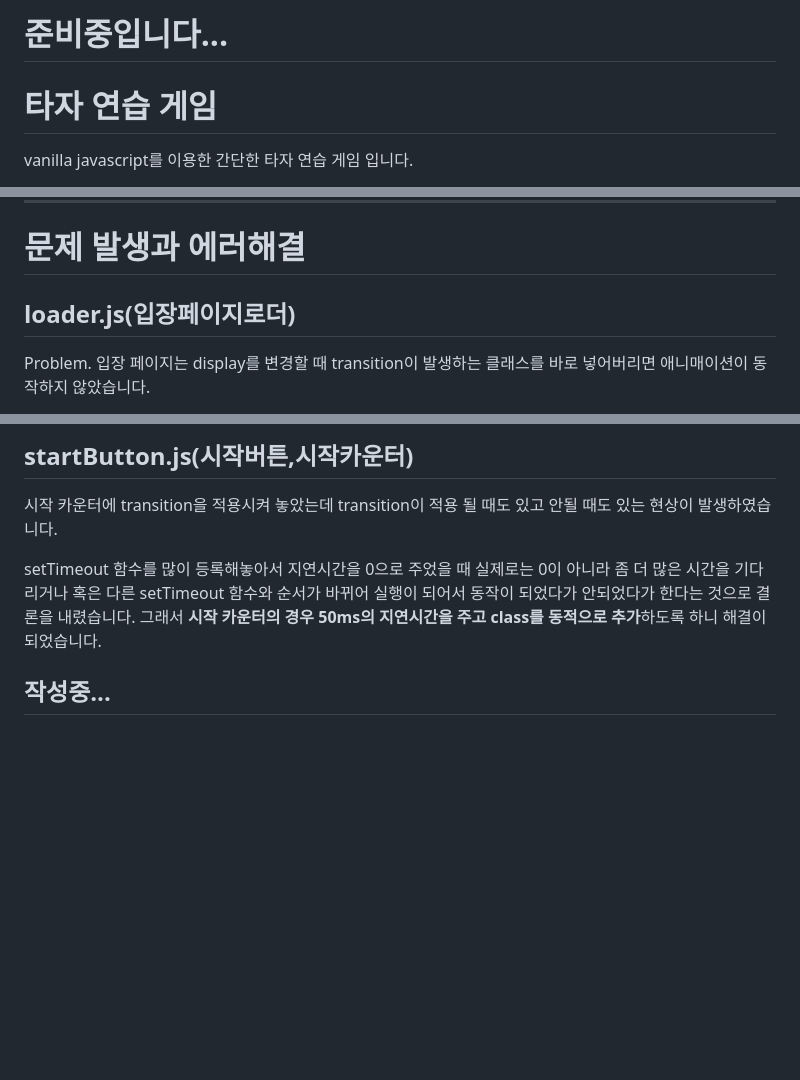
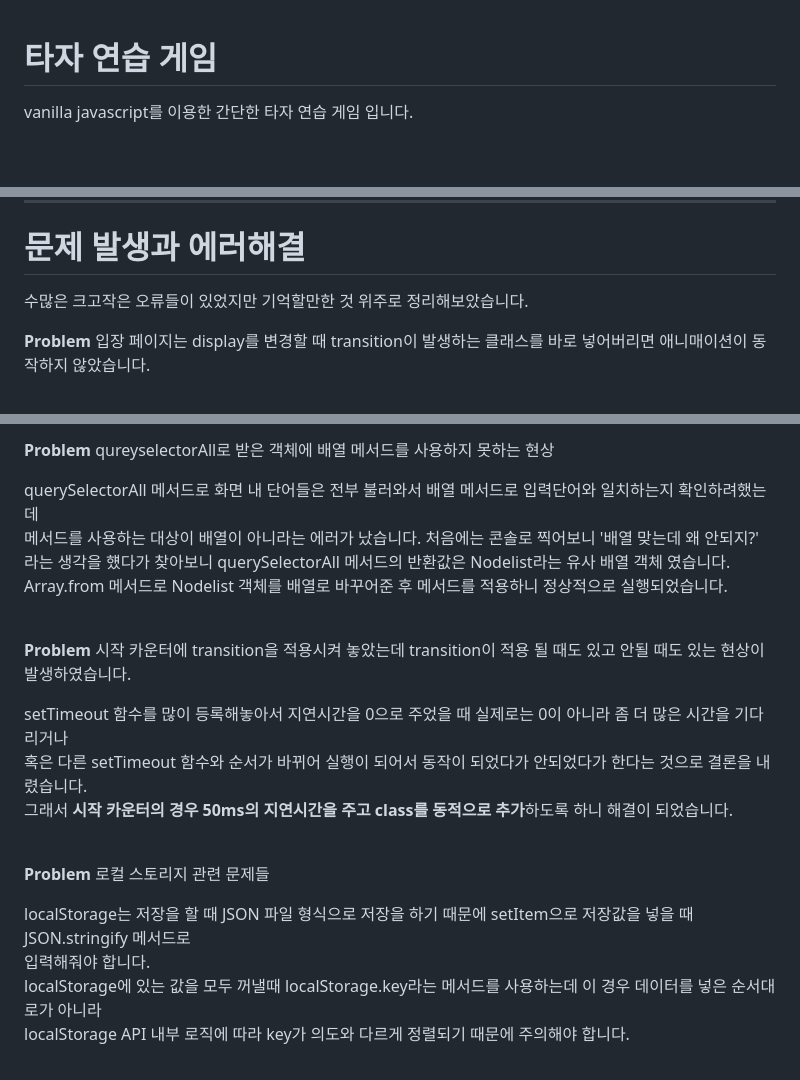
Before and after one commit to kimsh322/type-practice, a Markdown page: ReadMe.md, 3 parts joined by grey strips. Rendered like a GitHub page; blank space fills up the shorter version.

Commit message:
docs ReadMe 수정
ReadMe 수정, 문제 발생과 에러해결 부분 완성

```diff
--- a/ReadMe.md
+++ b/ReadMe.md
@@ -1,5 +1,3 @@
-# 준비중입니다...
-
 # 타자 연습 게임
 
 vanilla javascript를 이용한 간단한 타자 연습 게임 입니다.
@@ -86,7 +82,7 @@ Game over시 유저이름과 점수가 로컬스토리지에 저장되고 다시
 
 # 문제 발생과 에러해결
 
-## loader.js(입장페이지로더)
+수많은 크고작은 오류들이 있었지만 기억할만한 것 위주로 정리해보았습니다.
 
-Problem. 입장 페이지는 display를 변경할 때 transition이 발생하는 클래스를 바로 넣어버리면 애니매이션이 동작하지 않았습니다.
+**Problem** 입장 페이지는 display를 변경할 때 transition이 발생하는 클래스를 바로 넣어버리면 애니매이션이 동작하지 않았습니다.
 
@@ -98,10 +94,26 @@ transition이 발생하지 않고 곧바로 최종 style로 변경이 되는 것
 
-## startButton.js(시작버튼,시작카운터)
+**Problem** qureyselectorAll로 받은 객체에 배열 메서드를 사용하지 못하는 현상
 
-시작 카운터에 transition을 적용시켜 놓았는데 transition이 적용 될 때도 있고 안될 때도 있는 현상이 발생하였습니다.
+querySelectorAll 메서드로 화면 내 단어들은 전부 불러와서 배열 메서드로 입력단어와 일치하는지 확인하려했는데<br/>
+메서드를 사용하는 대상이 배열이 아니라는 에러가 났습니다. 처음에는 콘솔로 찍어보니 '배열 맞는데 왜 안되지?'<br/>
+라는 생각을 헀다가 찾아보니 querySelectorAll 메서드의 반환값은 Nodelist라는 유사 배열 객체 였습니다. <br/>
+Array.from 메서드로 Nodelist 객체를 배열로 바꾸어준 후 메서드를 적용하니 정상적으로 실행되었습니다.
 
-setTimeout 함수를 많이 등록해놓아서 지연시간을 0으로 주었을 때 실제로는 0이 아니라 좀 더 많은 시간을 기다리거나
-혹은 다른 setTimeout 함수와 순서가 바뀌어 실행이 되어서 동작이 되었다가 안되었다가 한다는 것으로 결론을 내렸습니다.
+<br/>
+
+**Problem** 시작 카운터에 transition을 적용시켜 놓았는데 transition이 적용 될 때도 있고 안될 때도 있는 현상이 발생하였습니다.
+
+setTimeout 함수를 많이 등록해놓아서 지연시간을 0으로 주었을 때 실제로는 0이 아니라 좀 더 많은 시간을 기다리거나<br/>
+혹은 다른 setTimeout 함수와 순서가 바뀌어 실행이 되어서 동작이 되었다가 안되었다가 한다는 것으로 결론을 내렸습니다.<br/>
 그래서 **시작 카운터의 경우 50ms의 지연시간을 주고 class를 동적으로 추가**하도록 하니 해결이 되었습니다.
 
-## 작성중...
+<br/>
+
+**Problem** 로컬 스토리지 관련 문제들
+
+localStorage는 저장을 할 때 JSON 파일 형식으로 저장을 하기 때문에 setItem으로 저장값을 넣을 때 JSON.stringify 메서드로 <br/>
+입력해줘야 합니다. <br/>
+localStorage에 있는 값을 모두 꺼낼때 localStorage.key라는 메서드를 사용하는데 이 경우 데이터를 넣은 순서대로가 아니라 <br/>
+localStorage API 내부 로직에 따라 key가 의도와 다르게 정렬되기 때문에 주의해야 합니다.
+
+<br/>
```
Also changed, not shown: other parts of ReadMe.md (+9 -11 lines).
